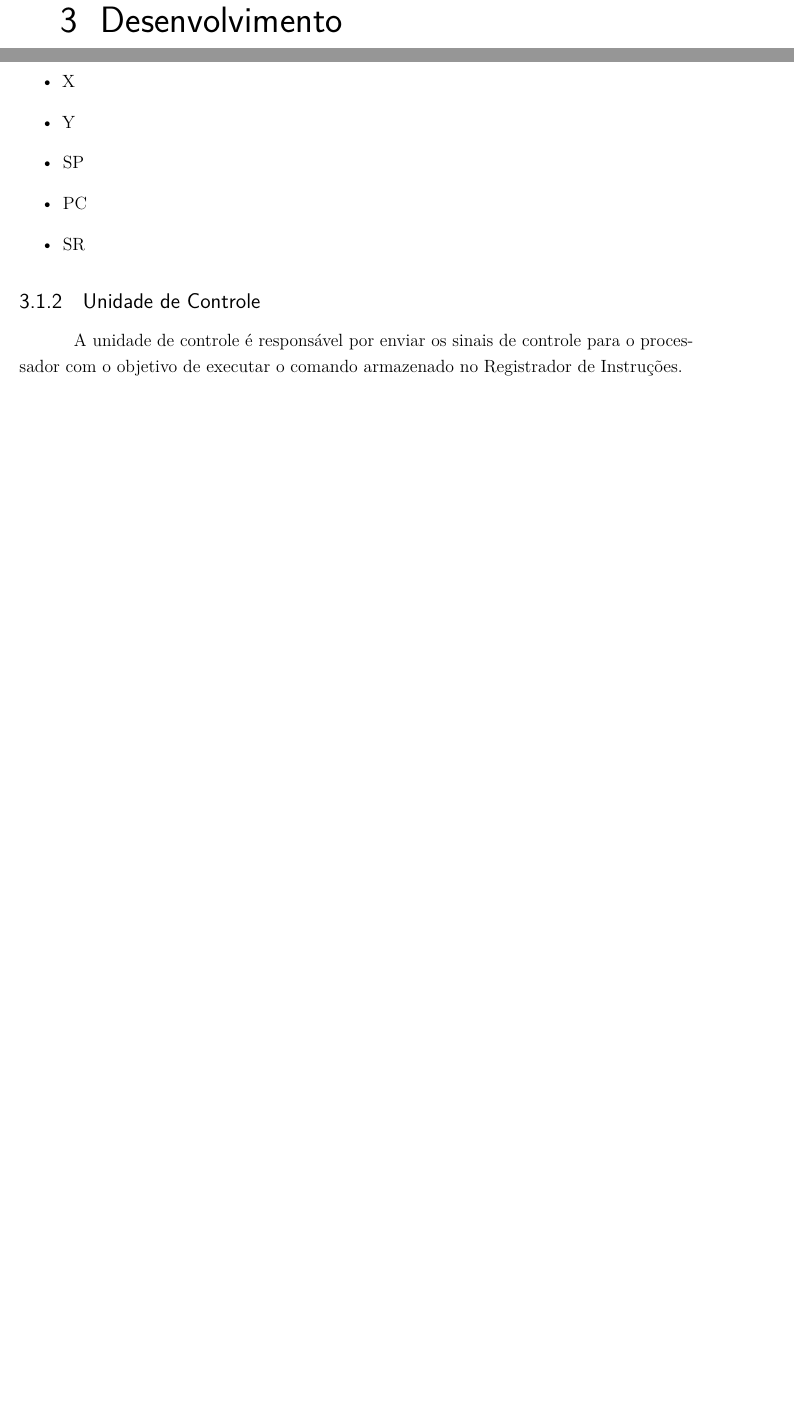
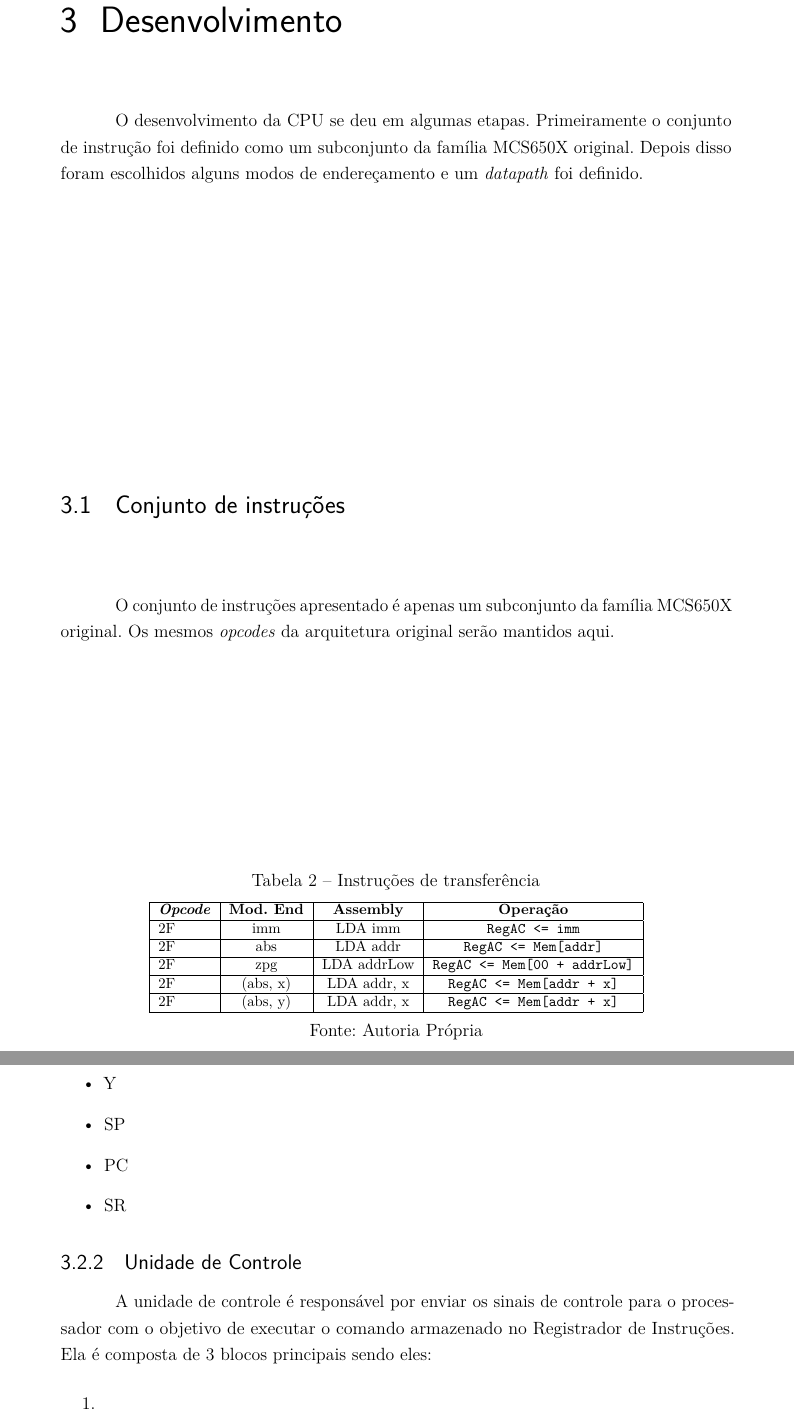
Before and after one commit to WilsonCazarre/6502, a LaTeX thesis (latex/report.tex): two parts of pages 21 and 22 of 33 before the commit and two parts of pages 21 and 23 of 35 after it, joined at a grey line, cut so that both start at the same text, the shorter picture padded with empty space. Compiled offline with pdfLaTeX.

Commit message:
i don't know what i am doing anymore

```diff
--- a/latex/report.tex
+++ b/latex/report.tex
@@ -51,6 +51,11 @@
   captionpos=b,
   xleftmargin=0pt,
 }
+
+\usepackage{xcolor}
+\definecolor{light-gray}{gray}{0.95}
+\newcommand{\code}[1]{\colorbox{light-gray}{\texttt{#1}}}
+\newcommand{\codenobg}[1]{\texttt{#1}}
 
 % Pacotes de citações
 \usepackage[brazilian,hyperpageref]{backref}	 % Paginas com as citações na bibl
@@ -445,3 +450,26 @@ bloco do design deve desempenhar uma (e apenas uma) de duas possíveis funções
 
 \chapter{Desenvolvimento}
 
+O desenvolvimento da CPU se deu em algumas etapas. Primeiramente o conjunto de
+instrução foi definido como um subconjunto da família MCS650X original. Depois
+disso foram escolhidos alguns modos de endereçamento e um \emph{datapath} foi
+definido.
+
+\section{Conjunto de instruções}
+O conjunto de instruções apresentado é apenas um subconjunto da família MCS650X
+original. Os mesmos \emph{opcodes} da arquitetura original serão mantidos aqui.
+
+\begin{table}[htb]
+	\centering
+	\ABNTEXfontereduzida
+	\caption{Instruções de transferência} \label{tab:is:transfer}
+	\begin{tabular}{|l|c|c|c|}
+		\hline
+		\textbf{\emph{Opcode}} & \textbf{Mod. End} & \textbf{Assembly} & \textbf{Operação}                     \\ \hline
+		2F                     & imm               & LDA imm           & \codenobg{RegAC <= imm}               \\ \hline
+		2F                     & abs               & LDA addr          & \codenobg{RegAC <= Mem[addr]}         \\ \hline
+		2F                     & zpg               & LDA addrLow       & \codenobg{RegAC <= Mem[00 + addrLow]} \\ \hline
+		2F                     & (abs, x)          & LDA addr, x       & \codenobg{RegAC <= Mem[addr + x]}     \\ \hline
+		2F                     & (abs, y)          & LDA addr, x       & \codenobg{RegAC <= Mem[addr + x]}     \\ \hline
+	\end{tabular}
+	\legend{Fonte: Autoria Própria}
@@ -467,7 +497,10 @@ bloco do design deve desempenhar uma (e apenas uma) de duas possíveis funções
 \subsection{Unidade de Controle}
 A unidade de controle é responsável por enviar os sinais de controle para
 o processador com o objetivo de executar o comando armazenado no Registrador
-de Instruções.
+de Instruções. Ela é composta de 3 blocos principais sendo eles:
+\begin{enumerate}
+	\item
+\end{enumerate}
 
 
 \chapter{Resultados Obtidos e Discussões}
```
Also changed, not shown: latex/referencias.bib (+4 -0 lines), latex/out/report.pdf, latex/report.tex (4 more changed lines).
